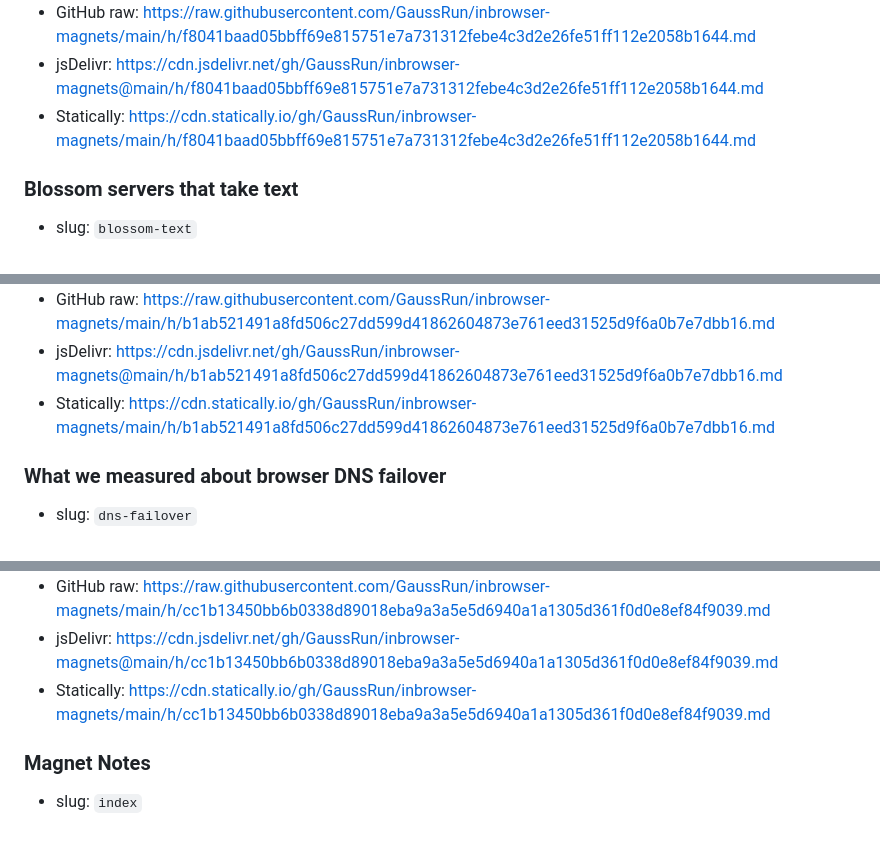
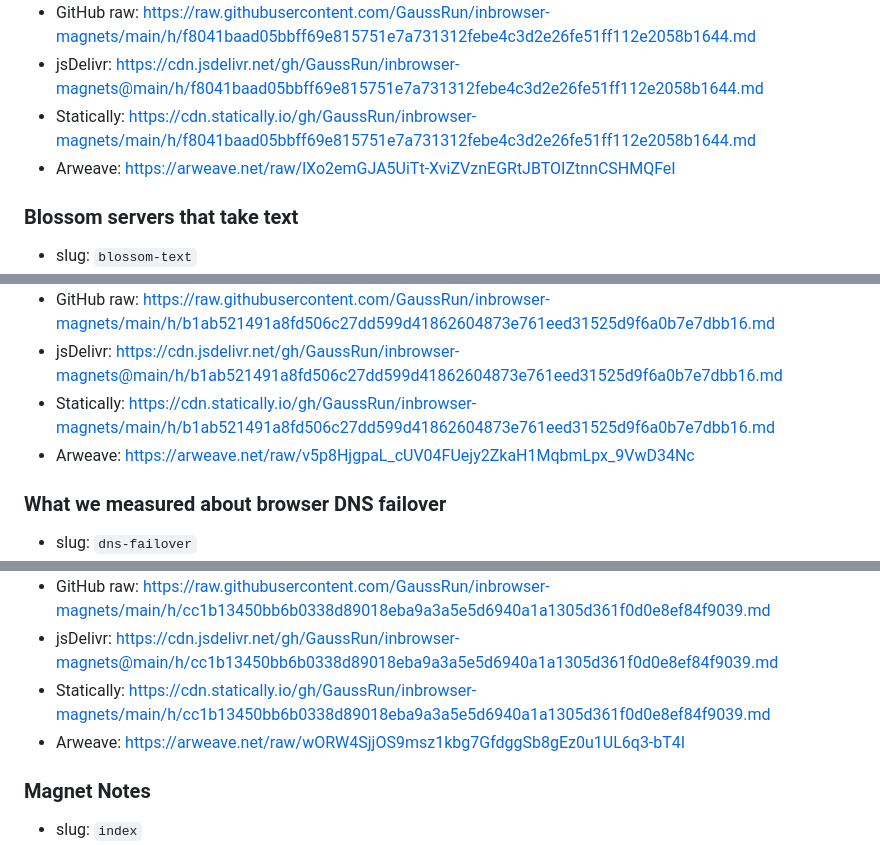
Before and after one commit to GaussRun/inbrowser-magnets, a Markdown page: README.md, 3 parts joined by grey strips. Drawn GitHub-style.

```diff
--- a/README.md
+++ b/README.md
@@ -97,6 +97,7 @@ Posts link to each other by hash, so the link graph is acyclic: the index links
 - GitHub raw: https://raw.githubusercontent.com/GaussRun/inbrowser-magnets/main/h/f8041baad05bbff69e815751e7a731312febe4c3d2e26fe51ff112e2058b1644.md
 - jsDelivr: https://cdn.jsdelivr.net/gh/GaussRun/inbrowser-magnets@main/h/f8041baad05bbff69e815751e7a731312febe4c3d2e26fe51ff112e2058b1644.md
 - Statically: https://cdn.statically.io/gh/GaussRun/inbrowser-magnets/main/h/f8041baad05bbff69e815751e7a731312febe4c3d2e26fe51ff112e2058b1644.md
+- Arweave: https://arweave.net/raw/lXo2emGJA5UiTt-XviZVznEGRtJBTOIZtnnCSHMQFeI
 
 ### Blossom servers that take text
 
@@ -109,6 +110,7 @@ Posts link to each other by hash, so the link graph is acyclic: the index links
 - GitHub raw: https://raw.githubusercontent.com/GaussRun/inbrowser-magnets/main/h/b1ab521491a8fd506c27dd599d41862604873e761eed31525d9f6a0b7e7dbb16.md
 - jsDelivr: https://cdn.jsdelivr.net/gh/GaussRun/inbrowser-magnets@main/h/b1ab521491a8fd506c27dd599d41862604873e761eed31525d9f6a0b7e7dbb16.md
 - Statically: https://cdn.statically.io/gh/GaussRun/inbrowser-magnets/main/h/b1ab521491a8fd506c27dd599d41862604873e761eed31525d9f6a0b7e7dbb16.md
+- Arweave: https://arweave.net/raw/v5p8HjgpaL_cUV04FUejy2ZkaH1MqbmLpx_9VwD34Nc
 
 ### What we measured about browser DNS failover
 
@@ -121,6 +123,7 @@ Posts link to each other by hash, so the link graph is acyclic: the index links
 - GitHub raw: https://raw.githubusercontent.com/GaussRun/inbrowser-magnets/main/h/cc1b13450bb6b0338d89018eba9a3a5e5d6940a1a1305d361f0d0e8ef84f9039.md
 - jsDelivr: https://cdn.jsdelivr.net/gh/GaussRun/inbrowser-magnets@main/h/cc1b13450bb6b0338d89018eba9a3a5e5d6940a1a1305d361f0d0e8ef84f9039.md
 - Statically: https://cdn.statically.io/gh/GaussRun/inbrowser-magnets/main/h/cc1b13450bb6b0338d89018eba9a3a5e5d6940a1a1305d361f0d0e8ef84f9039.md
+- Arweave: https://arweave.net/raw/wORW4SjjOS9msz1kbg7GfdggSb8gEz0u1UL6q3-bT4I
 
 ### Magnet Notes
 
```
Also changed, not shown: other parts of README.md (+8 -0 lines).
